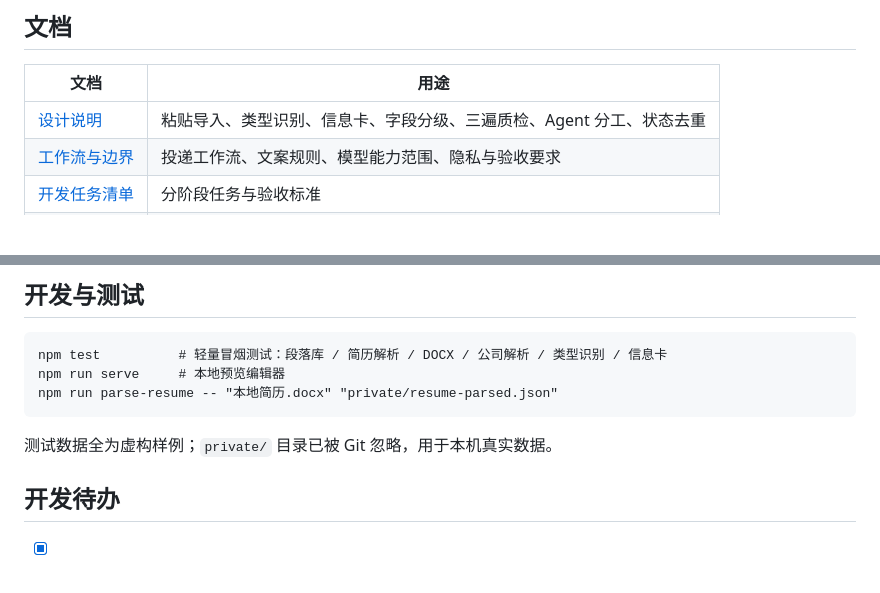
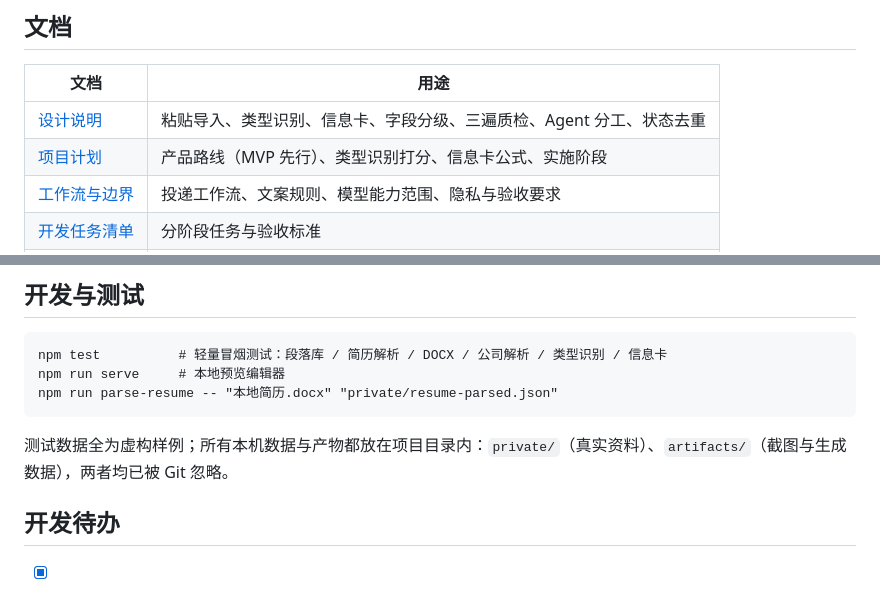
Before and after one commit to simonshi-stu/application-copilot, a Markdown page: README.md, 2 parts joined by grey strips. Drawn GitHub-style; blank space fills up the shorter version.

Commit message:
docs: archive project plan and route local data to project artifacts directory

````diff
--- a/README.md
+++ b/README.md
@@ -63,6 +63,7 @@ https://example.jobs.feishu.cn/s/abc123
 | 文档 | 用途 |
 |---|---|
 | [设计说明](docs/DESIGN.md) | 粘贴导入、类型识别、信息卡、字段分级、三遍质检、Agent 分工、状态去重 |
+| [项目计划](docs/PLAN.md) | 产品路线（MVP 先行）、类型识别打分、信息卡公式、实施阶段 |
 | [工作流与边界](docs/WORKFLOW.md) | 投递工作流、文案规则、模型能力范围、隐私与验收要求 |
 | [开发任务清单](docs/TASKS.md) | 分阶段任务与验收标准 |
 | [开发规则](AGENTS.md) | 编码 Agent 必须遵守的原文复制与权限限制 |
@@ -81,7 +82,7 @@ npm run serve     # 本地预览编辑器
 npm run parse-resume -- "本地简历.docx" "private/resume-parsed.json"
 ```
 
-测试数据全为虚构样例；`private/` 目录已被 Git 忽略，用于本机真实数据。
+测试数据全为虚构样例；所有本机数据与产物都放在项目目录内：`private/`（真实资料）、`artifacts/`（截图与生成数据），两者均已被 Git 忽略。
 
 ## 开发待办
 
````
Also changed, not shown: docs/PLAN.md (added, +246 -0 lines).
